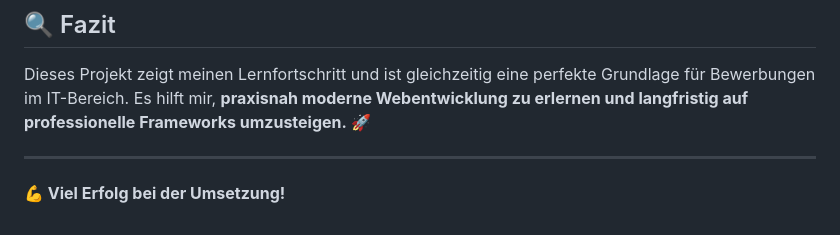
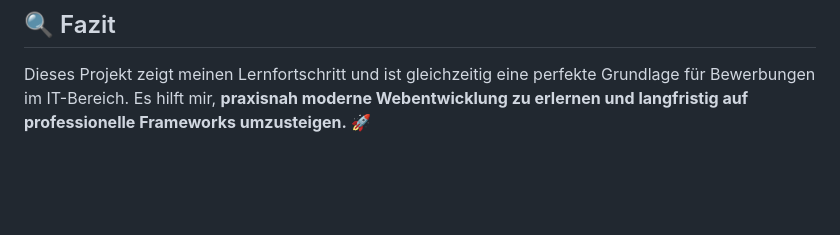
Before and after one commit to SteffZeroEx/life-planner, a Markdown page: README.md, the part around the change. GitHub-like rendering; blank space fills up the shorter version.

Commit message:
Änderungen in der README.md vorgenommen und Textabschnitte entfernt

```diff
--- a/README.md
+++ b/README.md
@@ -108,7 +108,3 @@ Dieses Projekt bietet mir eine praxisnahe Möglichkeit, meine Webentwicklungs-Sk
 ## 🔍 Fazit
 
 Dieses Projekt zeigt meinen Lernfortschritt und ist gleichzeitig eine perfekte Grundlage für Bewerbungen im IT-Bereich. Es hilft mir, **praxisnah moderne Webentwicklung zu erlernen und langfristig auf professionelle Frameworks umzusteigen.** 🚀
-
----
-
-**💪 Viel Erfolg bei der Umsetzung!**
```
